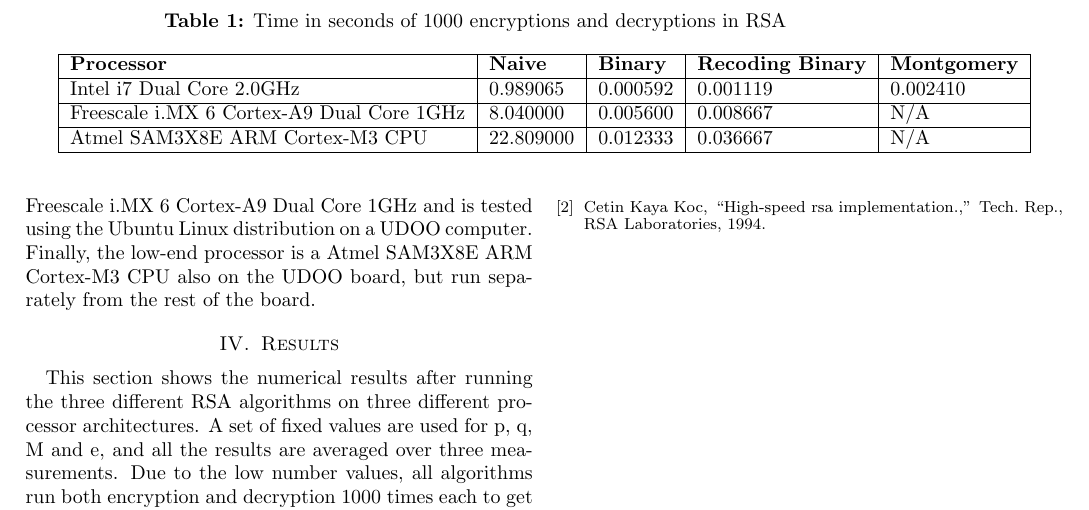
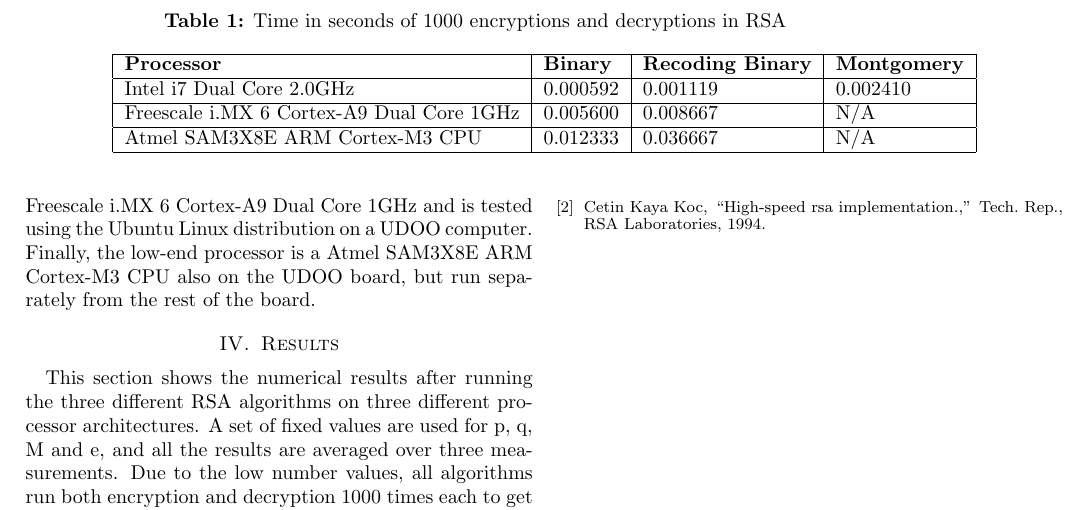
Before and after one commit to kinejohnsrud/RSA-mod-pow, a LaTeX paper (Paper/paper.tex): part of page 2 of 2, cut so that both start at the same text. Compiled offline with pdfLaTeX.

Commit message:
Removed naive from the table

```diff
--- a/Paper/paper.tex
+++ b/Paper/paper.tex
@@ -53,12 +53,12 @@ Last but not least, we implemented the Montgomery Exponentiation method, that al
 \begin{table*}[!htb]
 \textbf{Table 1:} Time in seconds of 1000 encryptions and decryptions in RSA \\[1em]
     \centering
-    \begin{tabular}{|l|l|l|l|l|}
+    \begin{tabular}{|l|l|l|l|}
     \hline
-    {\bf Processor}                                 & {\bf Naive}     & {\bf Binary}   & {\bf Recoding Binary} & {\bf Montgomery} \\ \hline
-    Intel i7 Dual Core 2.0GHz                 & 0.989065  & 0.000592 & 0.001119        & 0.002410   \\ \hline
-    Freescale i.MX 6 Cortex-A9 Dual Core 1GHz & 8.040000  & 0.005600 & 0.008667        & N/A       \\ \hline
-    Atmel SAM3X8E ARM Cortex-M3 CPU           & 22.809000 & 0.012333 & 0.036667        & N/A       \\ \hline
+    {\bf Processor}                                 & {\bf Binary}   & {\bf Recoding Binary} & {\bf Montgomery} \\ \hline
+    Intel i7 Dual Core 2.0GHz                 & 0.000592 & 0.001119        & 0.002410   \\ \hline
+    Freescale i.MX 6 Cortex-A9 Dual Core 1GHz & 0.005600 & 0.008667        & N/A       \\ \hline
+    Atmel SAM3X8E ARM Cortex-M3 CPU           & 0.012333 & 0.036667        & N/A       \\ \hline
     \end{tabular}
 \end{table*}
 
```
